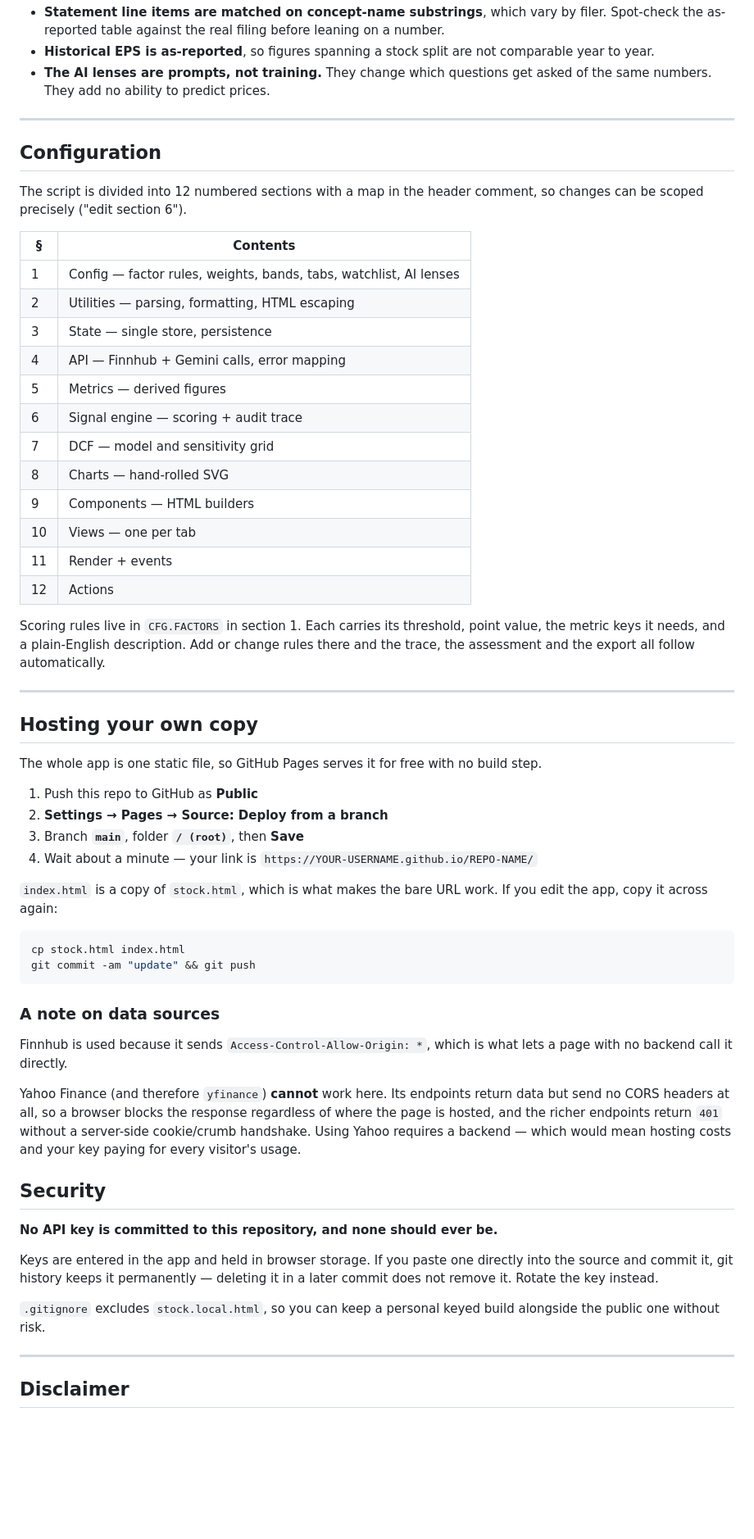
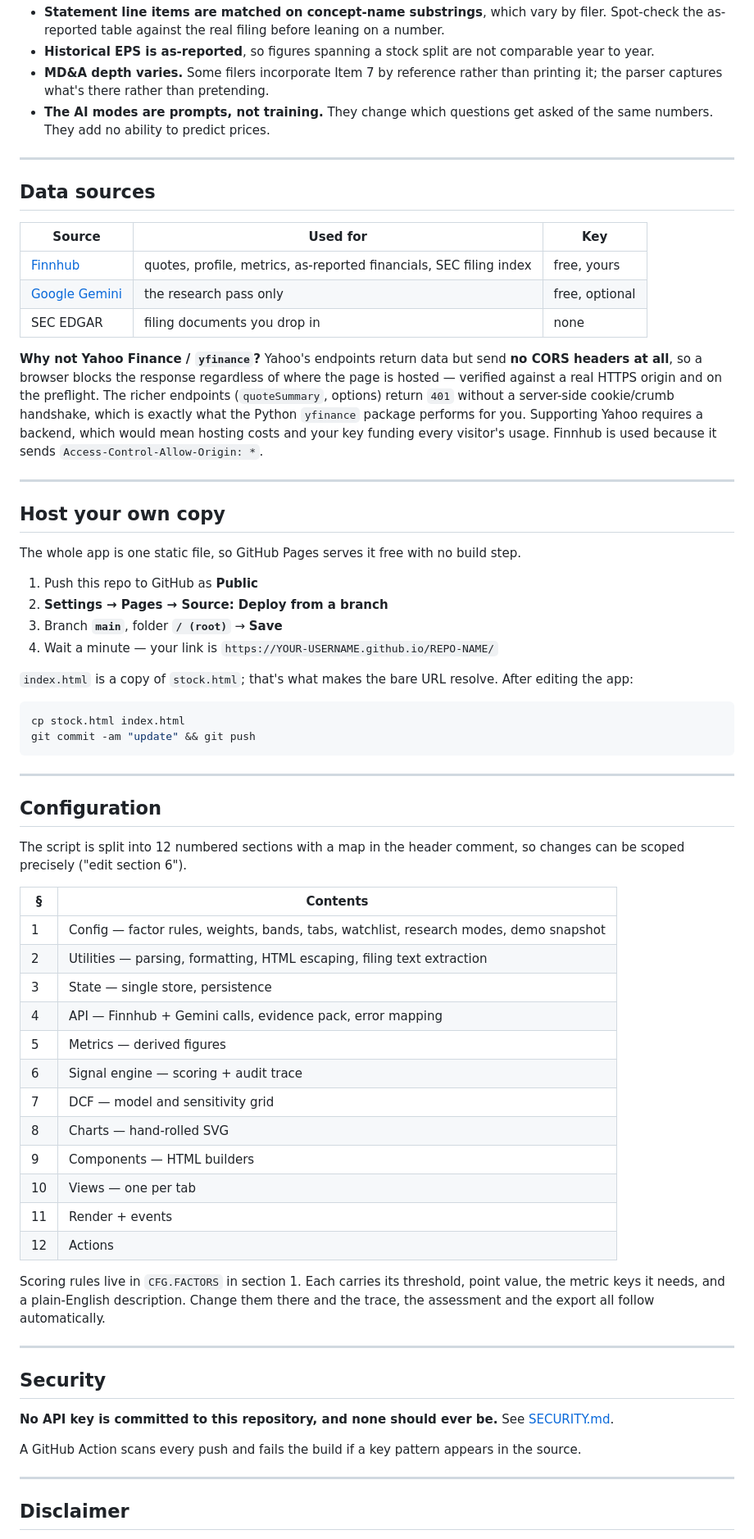
Before and after one commit to msgtoeeshan-oss/stockterm, a Markdown page: README.md, the part around one of its changes. Shown at 82% size. GitHub-like rendering; blank space fills up the shorter version.

````diff
--- a/README.md
+++ b/README.md
@@ -88,19 +100,50 @@ HTML or plain text. **PDF is not supported** — that would need an external lib
 - **Statement line items are matched on concept-name substrings**, which vary by filer. Spot-check the as-reported table against the real filing before leaning on a number.
 - **Historical EPS is as-reported**, so figures spanning a stock split are not comparable year to year.
-- **The AI lenses are prompts, not training.** They change which questions get asked of the same numbers. They add no ability to predict prices.
+- **MD&A depth varies.** Some filers incorporate Item 7 by reference rather than printing it; the parser captures what's there rather than pretending.
+- **The AI modes are prompts, not training.** They change which questions get asked of the same numbers. They add no ability to predict prices.
+
+---
+
+## Data sources
+
+| Source | Used for | Key |
+|---|---|---|
+| [Finnhub](https://finnhub.io) | quotes, profile, metrics, as-reported financials, SEC filing index | free, yours |
+| [Google Gemini](https://aistudio.google.com/apikey) | the research pass only | free, optional |
+| SEC EDGAR | filing documents you drop in | none |
+
+**Why not Yahoo Finance / `yfinance`?** Yahoo's endpoints return data but send **no CORS headers at all**, so a browser blocks the response regardless of where the page is hosted — verified against a real HTTPS origin and on the preflight. The richer endpoints (`quoteSummary`, options) return `401` without a server-side cookie/crumb handshake, which is exactly what the Python `yfinance` package performs for you. Supporting Yahoo requires a backend, which would mean hosting costs and your key funding every visitor's usage. Finnhub is used because it sends `Access-Control-Allow-Origin: *`.
+
+---
+
+## Host your own copy
+
+The whole app is one static file, so GitHub Pages serves it free with no build step.
+
+1. Push this repo to GitHub as **Public**
+2. **Settings → Pages → Source: Deploy from a branch**
+3. Branch **`main`**, folder **`/ (root)`** → **Save**
+4. Wait a minute — your link is `https://YOUR-USERNAME.github.io/REPO-NAME/`
+
+`index.html` is a copy of `stock.html`; that's what makes the bare URL resolve. After editing the app:
+
+```bash
+cp stock.html index.html
+git commit -am "update" && git push
+```
 
 ---
 
 ## Configuration
 
-The script is divided into 12 numbered sections with a map in the header comment, so changes can be scoped precisely ("edit section 6").
+The script is split into 12 numbered sections with a map in the header comment, so changes can be scoped precisely ("edit section 6").
 
 | § | Contents |
 |---|---|
-| 1 | Config — factor rules, weights, bands, tabs, watchlist, AI lenses |
-| 2 | Utilities — parsing, formatting, HTML escaping |
+| 1 | Config — factor rules, weights, bands, tabs, watchlist, research modes, demo snapshot |
+| 2 | Utilities — parsing, formatting, HTML escaping, filing text extraction |
 | 3 | State — single store, persistence |
-| 4 | API — Finnhub + Gemini calls, error mapping |
+| 4 | API — Finnhub + Gemini calls, evidence pack, error mapping |
 | 5 | Metrics — derived figures |
 | 6 | Signal engine — scoring + audit trace |
 | 7 | DCF — model and sensitivity grid |
@@ -110,39 +153,15 @@ The script is divided into 12 numbered sections with a map in the header comment
 | 11 | Render + events |
 | 12 | Actions |
 
-Scoring rules live in `CFG.FACTORS` in section 1. Each carries its threshold, point value, the metric keys it needs, and a plain-English description. Add or change rules there and the trace, the assessment and the export all follow automatically.
+Scoring rules live in `CFG.FACTORS` in section 1. Each carries its threshold, point value, the metric keys it needs, and a plain-English description. Change them there and the trace, the assessment and the export all follow automatically.
 
 ---
 
-## Hosting your own copy
-
-The whole app is one static file, so GitHub Pages serves it for free with no build step.
-
-1. Push this repo to GitHub as **Public**
-2. **Settings → Pages → Source: Deploy from a branch**
-3. Branch **`main`**, folder **`/ (root)`**, then **Save**
-4. Wait about a minute — your link is `https://YOUR-USERNAME.github.io/REPO-NAME/`
-
-`index.html` is a copy of `stock.html`, which is what makes the bare URL work. If you edit the app, copy it across again:
-
-```bash
-cp stock.html index.html
-git commit -am "update" && git push
-```
-
-### A note on data sources
-
-Finnhub is used because it sends `Access-Control-Allow-Origin: *`, which is what lets a page with no backend call it directly.
-
-Yahoo Finance (and therefore `yfinance`) **cannot** work here. Its endpoints return data but send no CORS headers at all, so a browser blocks the response regardless of where the page is hosted, and the richer endpoints return `401` without a server-side cookie/crumb handshake. Using Yahoo requires a backend — which would mean hosting costs and your key paying for every visitor's usage.
-
 ## Security
 
-**No API key is committed to this repository, and none should ever be.**
+**No API key is committed to this repository, and none should ever be.** See [SECURITY.md](SECURITY.md).
 
-Keys are entered in the app and held in browser storage. If you paste one directly into the source and commit it, git history keeps it permanently — deleting it in a later commit does not remove it. Rotate the key instead.
-
-`.gitignore` excludes `stock.local.html`, so you can keep a personal keyed build alongside the public one without risk.
+A GitHub Action scans every push and fails the build if a key pattern appears in the source.
 
 ---
 
````
Also changed, not shown: other parts of README.md (+43 -33 lines), .github/ISSUE_TEMPLATE/bug_report.md (added, +39 -0 lines), CONTRIBUTING.md (added, +79 -0 lines), SECURITY.md (added, +59 -0 lines), docs/screenshot-analysis.png (added), docs/screenshot-overview.png (added), 2 other files.
